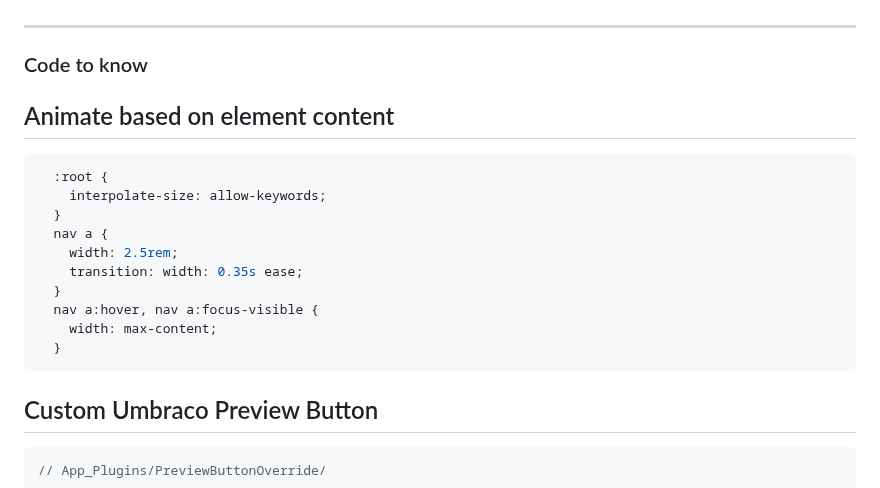
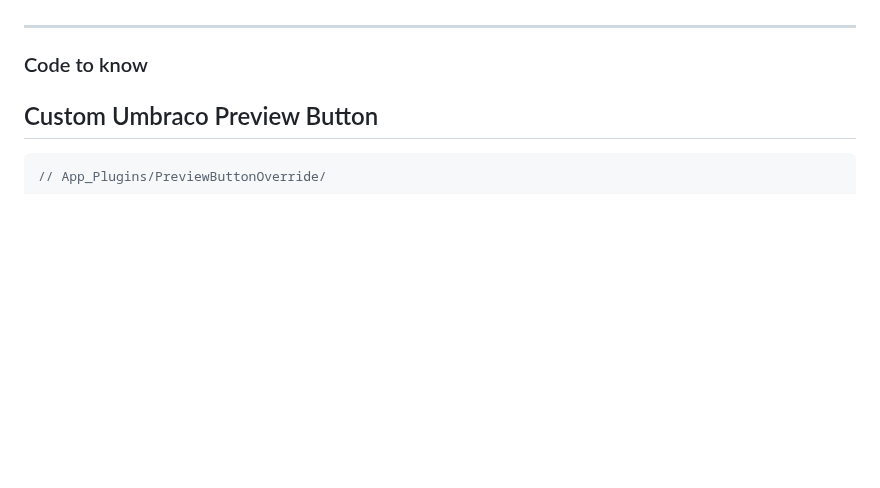
Before and after one commit to aksellsor/tools, a Markdown page: public/readme.md, the part around the change. Drawn GitHub-style; blank space fills up the shorter version.

````diff
--- a/public/readme.md
+++ b/public/readme.md
@@ -13,21 +13,6 @@
 ---
 
 ### Code to know
-
-## Animate based on element content
-
-```js
-  :root {
-    interpolate-size: allow-keywords;
-  }
-  nav a {
-    width: 2.5rem;
-    transition: width: 0.35s ease;
-  }
-  nav a:hover, nav a:focus-visible {
-    width: max-content;
-  }
-```
 
 ## Custom Umbraco Preview Button
 
````
